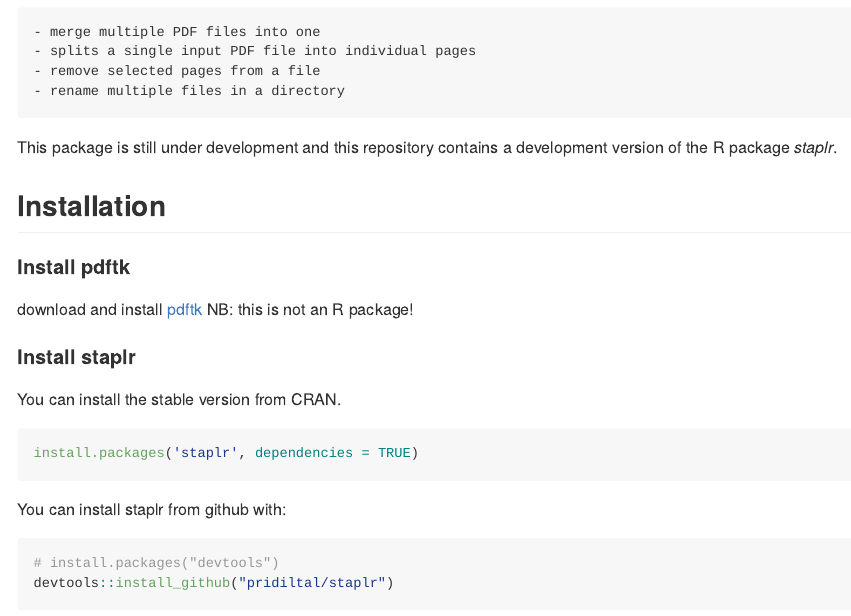
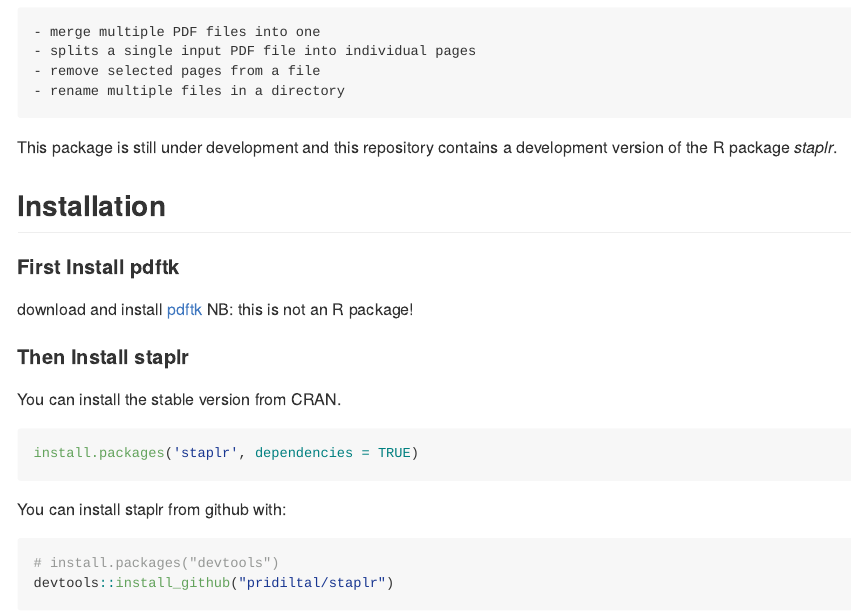
Before and after one commit to pridiltal/staplr, an R Markdown document (README.Rmd): the page in a window 1100 px wide, from 270 px down. The pictures show the output file README.md that the author committed with the source, drawn offline in the style of GitHub; long lines of code are wrapped; badge pictures from the web are left out.

Commit message:
update readme and description

````diff
--- a/README.Rmd
+++ b/README.Rmd
@@ -42,11 +42,11 @@
 
 ## Installation
 
-#### Install pdftk
+#### First Install pdftk
 
 download and install [pdftk](https://www.pdflabs.com/tools/pdftk-the-pdf-toolkit/) NB: this is not an R package!
 
-#### Install staplr
+#### Then Install staplr
 You can install the stable version from CRAN.
 
 ```{r cran-installation, eval = FALSE}
````
Also changed, not shown: R/staplr.R (+2 -1 lines), README.md, 1 other file.
